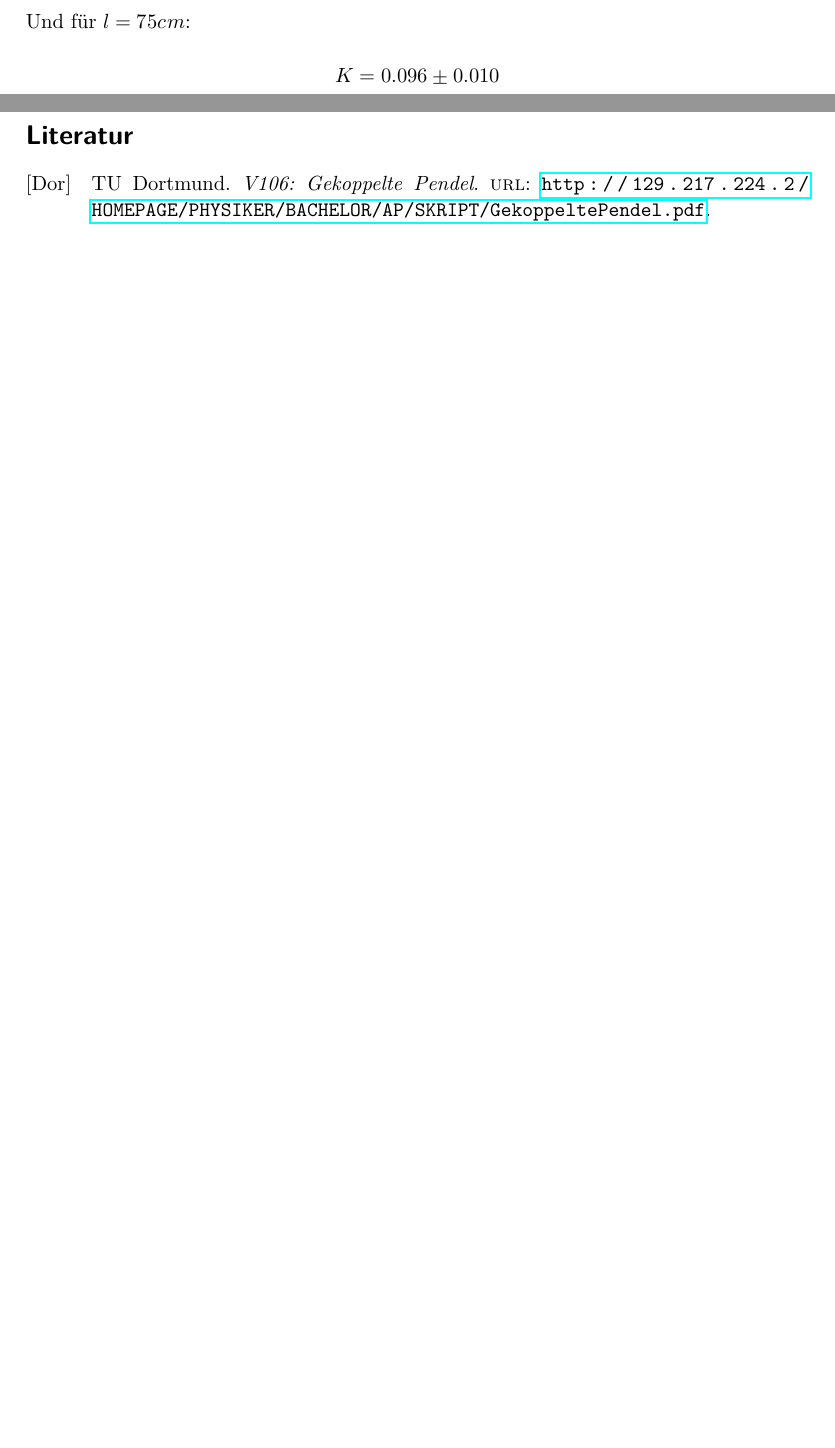
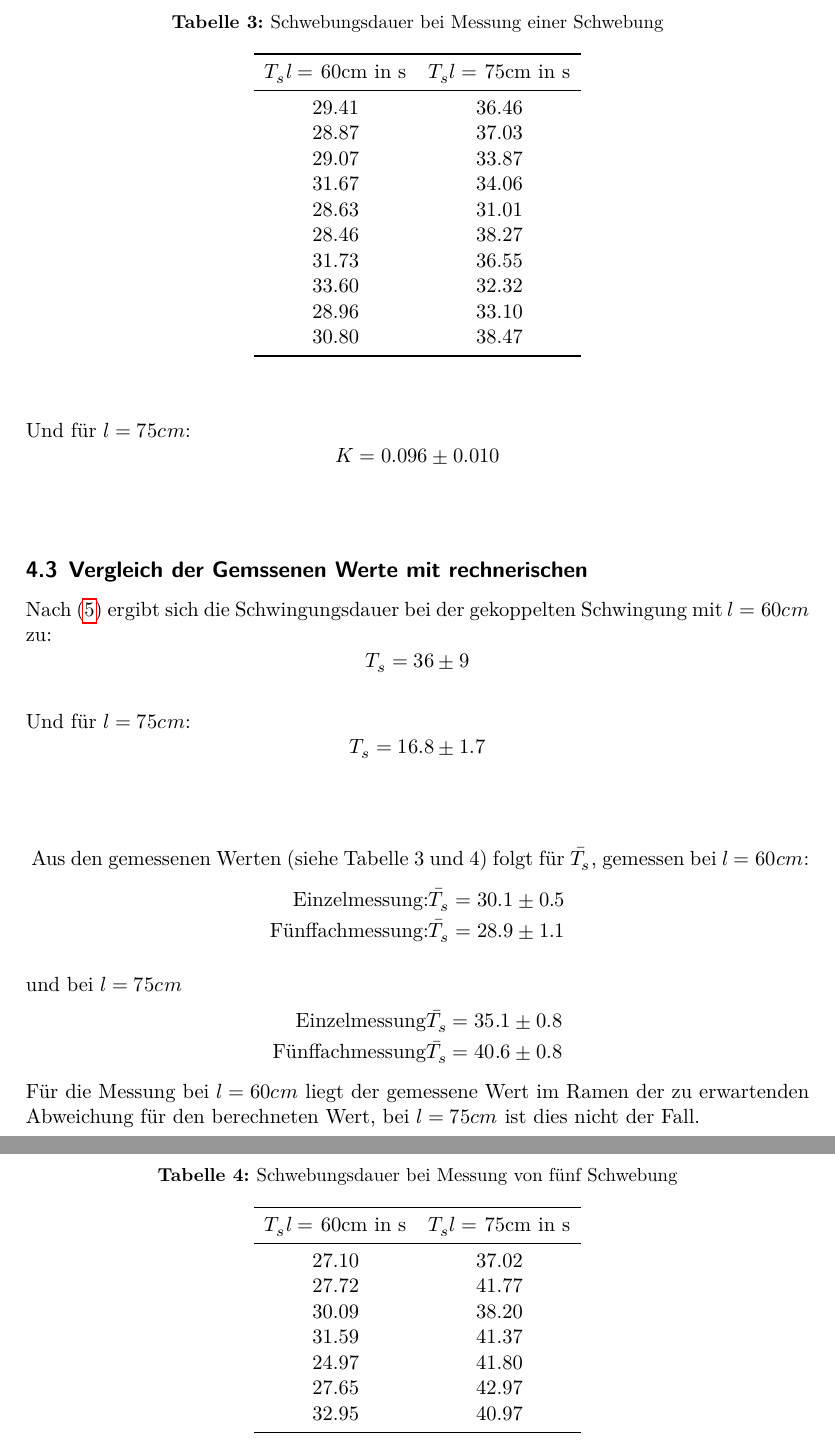
Before and after one commit to FeGeyer/praktikum, a LaTeX document (dokument.tex, which reads body.tex): two parts of pages 7 and 8 of 8, joined at a grey line, cut at the place of the change, the shorter picture padded with empty space. The pictures show the PDF file dokument.pdf that the author committed with the source.

Commit message:
Auswertung vervollständigt, bitte Format anpassen

```diff
--- a/body.tex
+++ b/body.tex
@@ -153,16 +152,15 @@ Aus den Messwerten folgen die in der Tabelle dargestellten Schwingungdauern für
 \begin{equation*}
 \begin{split}
-  T_+ = 1.479 \pm 0.012 \\
-  T_- = 1.421 \pm 0.009
+  \bar{T_+} = 1.479 \pm 0.012 \\
+  \bar{T_-} = 1.421 \pm 0.009
 \end{split}
 \end{equation*}
 \\
 Und für $l = 75cm$:
-\\
 \begin{equation*}
 \begin{split}
-  T_+ = 1.709 \pm 0.012 \\
-  T_- = 1.551 \pm 0.011
+  \bar{T_+} = 1.709 \pm 0.012 \\
+  \bar{T_-} = 1.551 \pm 0.011
 \end{split}
 \end{equation*}
 \\
@@ -191,13 +186,78 @@ Für die Kopplungskonstante ergibt sich nach \eqref{e5} daher:
 \end{equation*}
 \\
 Und für $l = 75cm$:
+\begin{equation*}
+  K = 0.096 \pm 0.010
+\end{equation*}
 \\
+\subsection{Vergleich der Gemssenen Werte mit rechnerischen}
+Nach \eqref{e5} ergibt sich die Schwingungsdauer bei der gekoppelten Schwingung mit $l = 60cm$ zu:
+\begin{equation*}
+  T_s = 36 \pm 9
+\end{equation*}
+\\
+Und für $l = 75cm$:
+\begin{equation*}
+  T_s = 16.8 \pm 1.7
+\end{equation*}
+\\
+\begin{table}
+  \centering
+  \caption{Schwebungsdauer bei Messung einer Schwebung}
+  \label{tab:some_data}
+  \begin{tabular}{c c}
+    \toprule
+    $T_{s} l=$ \text{60cm in s} & $T_{s} l=$ \text{75cm in s} \\
+    \midrule
+    29.41 & 36.46 \\
+    28.87 & 37.03 \\
+    29.07 & 33.87 \\
+    31.67 & 34.06 \\
+    28.63 & 31.01 \\
+    28.46 & 38.27 \\
+    31.73 & 36.55 \\
+    33.60 & 32.32 \\
+    28.96 & 33.10 \\
+    30.80 & 38.47 \\
+
+    \bottomrule
+  \end{tabular}
+\end{table}
+\\
+\\
+\begin{table}
+  \centering
+  \caption{Schwebungsdauer bei Messung von fünf Schwebung}
+  \label{tab:some_data}
+  \begin{tabular}{c c}
+    \toprule
+    $T_{s} l=$ \text{60cm in s} & $T_{s} l=$ \text{75cm in s} \\
+    \midrule
+    27.10 & 37.02 \\
+    27.72 & 41.77 \\
+    30.09 & 38.20 \\
+    31.59 & 41.37 \\
+    24.97 & 41.80 \\
+    27.65 & 42.97 \\
+    32.95 & 40.97 \\
+    \bottomrule
+  \end{tabular}
+\end{table}
+Aus den gemessenen Werten (siehe Tabelle 3 und 4) folgt für $\bar{T_s}$, gemessen bei $l = 60cm$:
 \begin{equation*}
 \begin{split}
-  K = 0.096 \pm 0.010
+ \text{Einzelmessung: }\bar{T_{s}} = 30.1 \pm 0.5 \\
+ \text{Fünffachmessung: }\bar{T_{s}} = 28.9 \pm 1.1
 \end{split}
 \end{equation*}
-\\
+\\ und bei $l = 75cm$
+\begin{equation*}
+\begin{split}
+ \text{Einzelmessung: }\bar{T_{s}} = 35.1 \pm 0.8 \\
+ \text{Fünffachmessung: }\bar{T_{s}} = 40.6 \pm 0.8
+\end{split}
+\end{equation*}
+Für die Messung bei $l = 60cm$ liegt der gemessene Wert im Ramen der zu erwartenden Abweichung für den berechneten Wert, bei $l = 75cm$ ist dies nicht der Fall.
 \newpage
 \nocite{*}
 \printbibliography
```
Also changed, not shown: 2.txt (added, +7 -0 lines), 3.txt (added, +10 -0 lines), dokument.pdf, body.tex (24 more changed lines), 6 other files.
